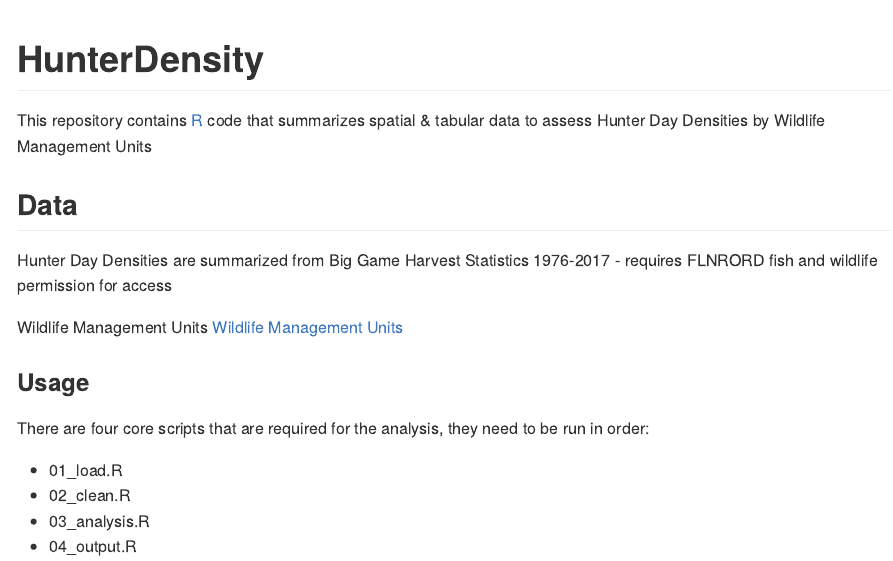
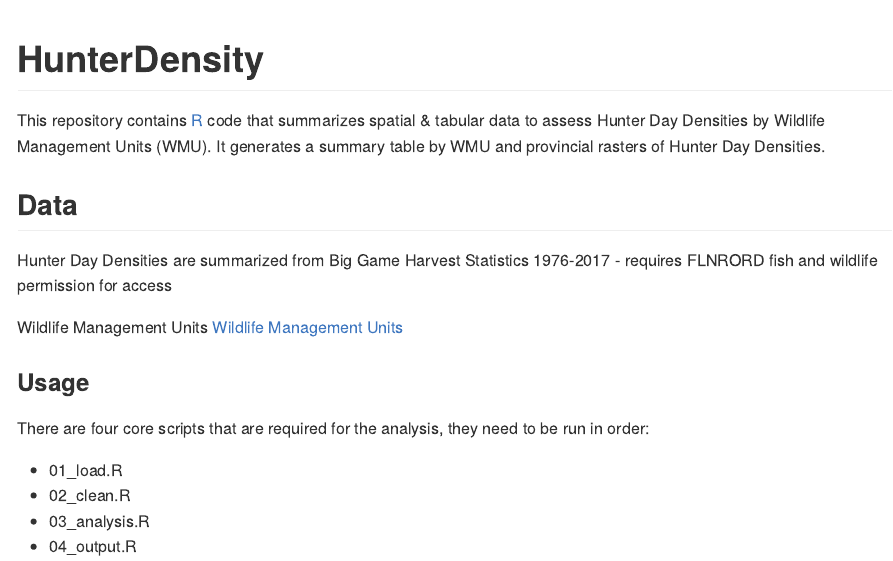
Before and after one commit to DonMorgan/HunterDensity, an R Markdown document (README.Rmd): the page in a window 1100 px wide, from its top. Rendered offline with R 4.5, knitr and Pandoc, with nearby package versions.

Commit message:
added table output

```diff
--- a/README.Rmd
+++ b/README.Rmd
@@ -17,7 +17,7 @@ See https://github.com/BCDevExchange/Our-Project-Docs/blob/master/discussion/pro
 If you have bcgovr installed and you use RStudio, click the 'Insert BCDevex Badge' Addin. -->
 
 # HunterDensity
-This repository contains [R](https://www.r-project.org/) code that summarizes spatial & tabular data to assess Hunter Day Densities by Wildlife Management Units
+This repository contains [R](https://www.r-project.org/) code that summarizes spatial & tabular data to assess Hunter Day Densities by Wildlife Management Units (WMU). It generates a summary table by WMU and provincial rasters of Hunter Day Densities.
 
 ## Data
 Hunter Day Densities are summarized from Big Game Harvest Statistics 1976-2017 - requires FLNRORD fish and wildlife permission for access
```
Also changed, not shown: 04_output.R (+4 -0 lines), header.R (+1 -1 lines), README.md.
